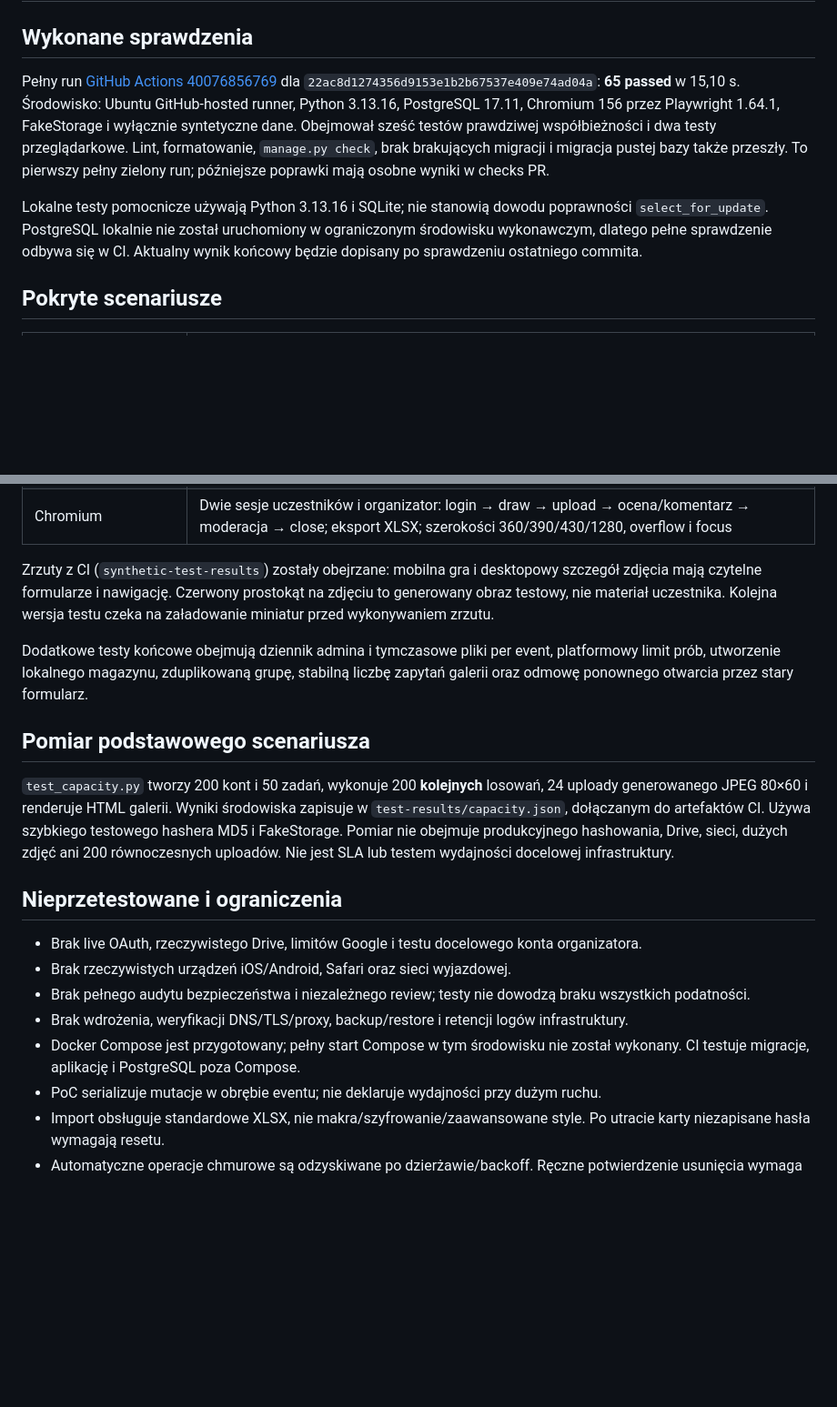
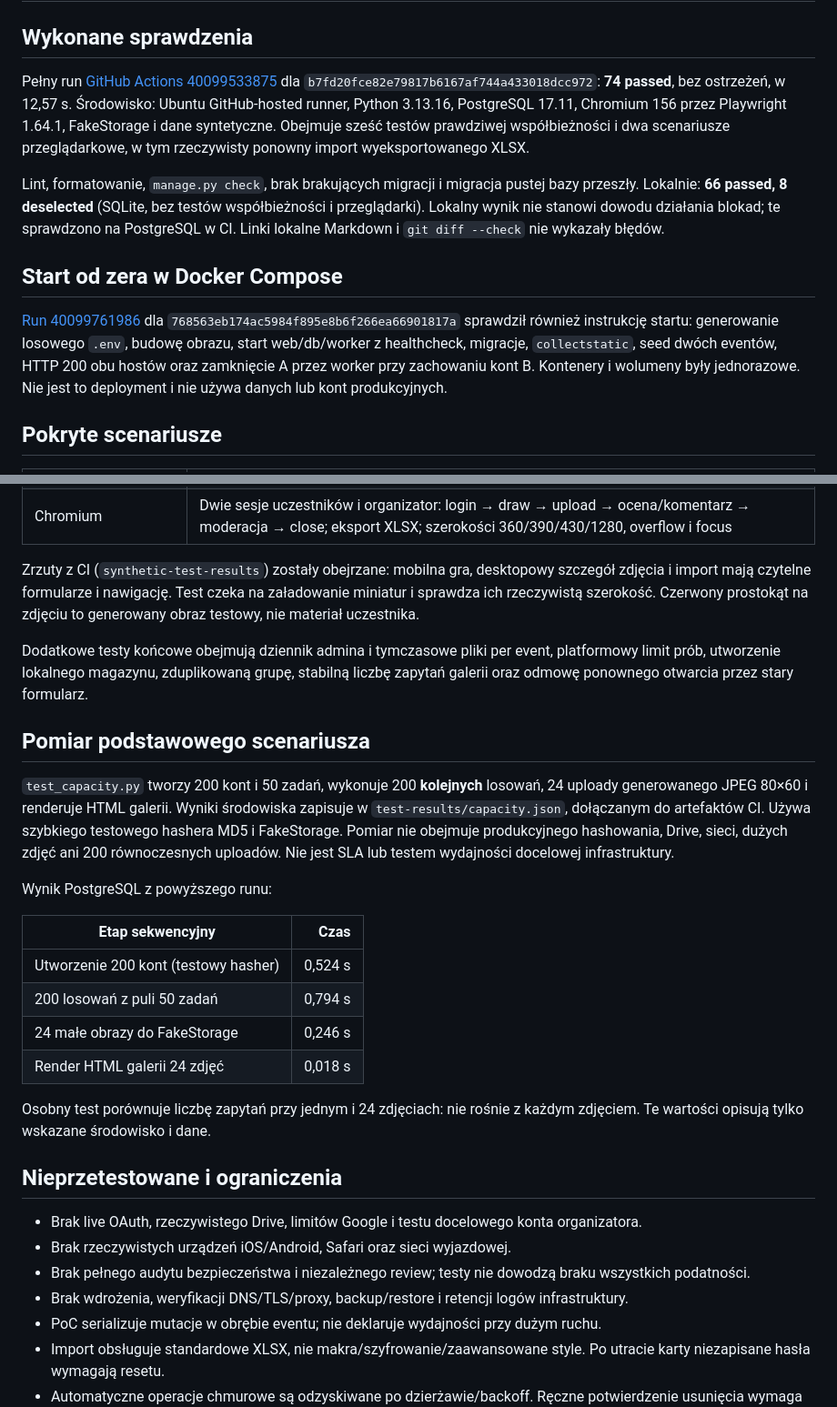
Before and after one commit to kc-sspw/appka-eventowa, a Markdown page: docs/testing.md, 2 parts joined by grey strips. Shown at 91% size. GitHub-like rendering; blank space fills up the shorter version.

Commit message:
docs: record verified PostgreSQL, browser and Compose acceptance results

```diff
--- a/docs/testing.md
+++ b/docs/testing.md
@@ -2,19 +2,27 @@
 
 ## Wykonane sprawdzenia
 
-Pełny run [GitHub Actions 40076856769](https://github.com/kc-sspw/appka-eventowa/actions/runs/40076856769)
-dla `22ac8d1274356d9153e1b2b67537e409e74ad04a`: **65 passed** w 15,10 s.
-Środowisko: Ubuntu GitHub-hosted runner, Python 3.13.16, PostgreSQL 17.11,
-Chromium 156 przez Playwright 1.64.1, FakeStorage i wyłącznie syntetyczne dane.
-Obejmował sześć testów prawdziwej współbieżności i dwa testy przeglądarkowe.
+Pełny run [GitHub Actions 40099533875](https://github.com/kc-sspw/appka-eventowa/actions/runs/40099533875)
+dla `b7fd20fce82e79817b6167af744a433018dcc972`: **74 passed**, bez ostrzeżeń,
+w 12,57 s. Środowisko: Ubuntu GitHub-hosted runner, Python 3.13.16, PostgreSQL
+17.11, Chromium 156 przez Playwright 1.64.1, FakeStorage i dane syntetyczne.
+Obejmuje sześć testów prawdziwej współbieżności i dwa scenariusze przeglądarkowe,
+w tym rzeczywisty ponowny import wyeksportowanego XLSX.
+
 Lint, formatowanie, `manage.py check`, brak brakujących migracji i migracja
-pustej bazy także przeszły. To pierwszy pełny zielony run; późniejsze poprawki
-mają osobne wyniki w checks PR.
+pustej bazy przeszły. Lokalnie: **66 passed, 8 deselected** (SQLite, bez testów
+współbieżności i przeglądarki). Lokalny wynik nie stanowi dowodu działania blokad;
+te sprawdzono na PostgreSQL w CI. Linki lokalne Markdown i `git diff --check`
+nie wykazały błędów.
 
-Lokalne testy pomocnicze używają Python 3.13.16 i SQLite; nie stanowią dowodu
-poprawności `select_for_update`. PostgreSQL lokalnie nie został uruchomiony w
-ograniczonym środowisku wykonawczym, dlatego pełne sprawdzenie odbywa się w CI.
-Aktualny wynik końcowy będzie dopisany po sprawdzeniu ostatniego commita.
+## Start od zera w Docker Compose
+
+[Run 40099761986](https://github.com/kc-sspw/appka-eventowa/actions/runs/40099761986)
+dla `768563eb174ac5984f895e8b6f266ea66901817a` sprawdził również instrukcję startu:
+generowanie losowego `.env`, budowę obrazu, start web/db/worker z healthcheck,
+migracje, `collectstatic`, seed dwóch eventów, HTTP 200 obu hostów oraz zamknięcie
+A przez worker przy zachowaniu kont B. Kontenery i wolumeny były jednorazowe.
+Nie jest to deployment i nie używa danych lub kont produkcyjnych.
 
 ## Pokryte scenariusze
 
@@ -32,10 +40,10 @@ Aktualny wynik końcowy będzie dopisany po sprawdzeniu ostatniego commita.
 | PostgreSQL | Cztery draw przy czterech aktywnych; ten sam request/import równolegle; dwie rezerwacje budżetu; dwie finalizacje podmiany; moderacja vs rezerwacja; close vs finalizacja |
 | Chromium | Dwie sesje uczestników i organizator: login → draw → upload → ocena/komentarz → moderacja → close; eksport XLSX; szerokości 360/390/430/1280, overflow i focus |
 
-Zrzuty z CI (`synthetic-test-results`) zostały obejrzane: mobilna gra i desktopowy
-szczegół zdjęcia mają czytelne formularze i nawigację. Czerwony prostokąt na zdjęciu
-to generowany obraz testowy, nie materiał uczestnika. Kolejna wersja testu czeka
-na załadowanie miniatur przed wykonywaniem zrzutu.
+Zrzuty z CI (`synthetic-test-results`) zostały obejrzane: mobilna gra, desktopowy
+szczegół zdjęcia i import mają czytelne formularze i nawigację. Test czeka na
+załadowanie miniatur i sprawdza ich rzeczywistą szerokość. Czerwony prostokąt
+na zdjęciu to generowany obraz testowy, nie materiał uczestnika.
 
 Dodatkowe testy końcowe obejmują dziennik admina i tymczasowe pliki per event,
 platformowy limit prób, utworzenie lokalnego magazynu, zduplikowaną grupę,
@@ -50,13 +58,24 @@ Używa szybkiego testowego hashera MD5 i FakeStorage. Pomiar nie obejmuje
 produkcyjnego hashowania, Drive, sieci, dużych zdjęć ani 200 równoczesnych uploadów.
 Nie jest SLA lub testem wydajności docelowej infrastruktury.
 
+Wynik PostgreSQL z powyższego runu:
+
+| Etap sekwencyjny | Czas |
+|---|---:|
+| Utworzenie 200 kont (testowy hasher) | 0,524 s |
+| 200 losowań z puli 50 zadań | 0,794 s |
+| 24 małe obrazy do FakeStorage | 0,246 s |
+| Render HTML galerii 24 zdjęć | 0,018 s |
+
+Osobny test porównuje liczbę zapytań przy jednym i 24 zdjęciach: nie rośnie
+z każdym zdjęciem. Te wartości opisują tylko wskazane środowisko i dane.
+
 ## Nieprzetestowane i ograniczenia
 
 - Brak live OAuth, rzeczywistego Drive, limitów Google i testu docelowego konta organizatora.
 - Brak rzeczywistych urządzeń iOS/Android, Safari oraz sieci wyjazdowej.
 - Brak pełnego audytu bezpieczeństwa i niezależnego review; testy nie dowodzą braku wszystkich podatności.
 - Brak wdrożenia, weryfikacji DNS/TLS/proxy, backup/restore i retencji logów infrastruktury.
-- Docker Compose jest przygotowany; pełny start Compose w tym środowisku nie został wykonany. CI testuje migracje, aplikację i PostgreSQL poza Compose.
 - PoC serializuje mutacje w obrębie eventu; nie deklaruje wydajności przy dużym ruchu.
 - Import obsługuje standardowe XLSX, nie makra/szyfrowanie/zaawansowane style. Po utracie karty niezapisane hasła wymagają resetu.
 - Automatyczne operacje chmurowe są odzyskiwane po dzierżawie/backoff. Ręczne potwierdzenie usunięcia wymaga niezależnej weryfikacji operatora.
```
